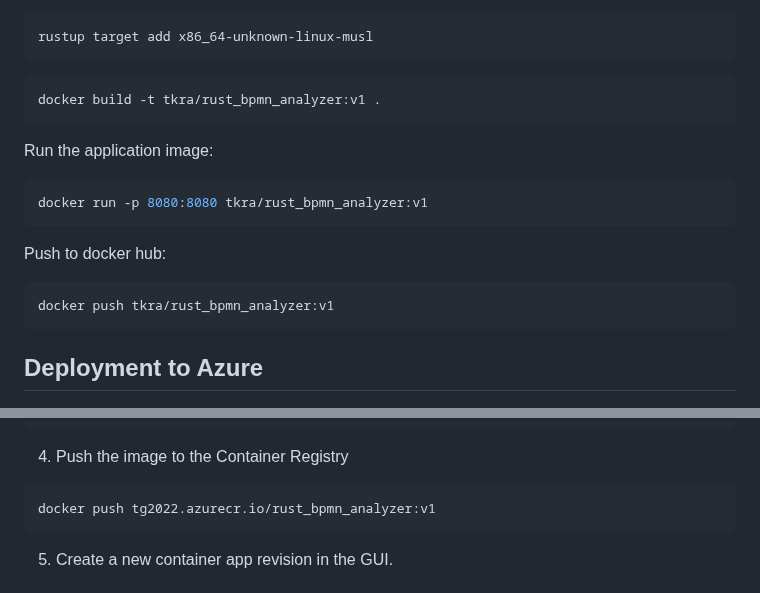
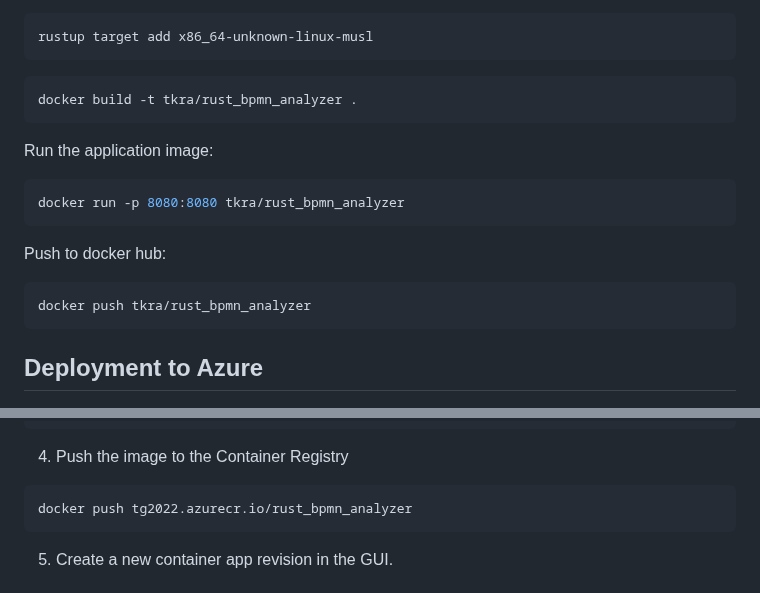
Before and after one commit to timKraeuter/rust_bpmn_analyzer, a Markdown page: README.md, 2 parts joined by grey strips. GitHub-like rendering.

Commit message:
Remove v1

````diff
--- a/README.md
+++ b/README.md
@@ -26,19 +26,19 @@ rustup target add x86_64-unknown-linux-musl
 ```
 
 ```bash
-docker build -t tkra/rust_bpmn_analyzer:v1 .
+docker build -t tkra/rust_bpmn_analyzer .
 ```
 
 Run the application image:
 
 ```bash
-docker run -p 8080:8080 tkra/rust_bpmn_analyzer:v1
+docker run -p 8080:8080 tkra/rust_bpmn_analyzer
 ```
 
 Push to docker hub:
 
 ```bash
-docker push tkra/rust_bpmn_analyzer:v1
+docker push tkra/rust_bpmn_analyzer
 ```
 
 ## Deployment to Azure
@@ -61,7 +61,7 @@ docker login tg2022.azurecr.io --username $APP_ID --password $AZURE_PW
 4. Push the image to the Container Registry
 
 ```bash
-docker push tg2022.azurecr.io/rust_bpmn_analyzer:v1
+docker push tg2022.azurecr.io/rust_bpmn_analyzer
 ```
 
 5. Create a new container app revision in the GUI.
````
